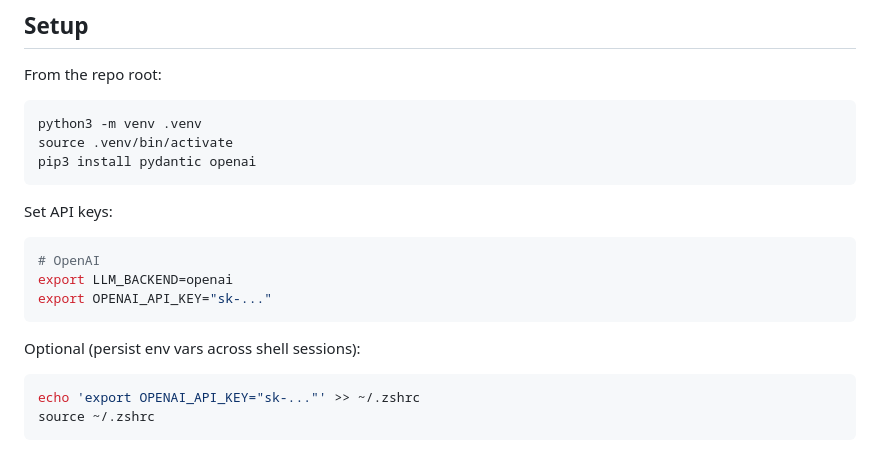
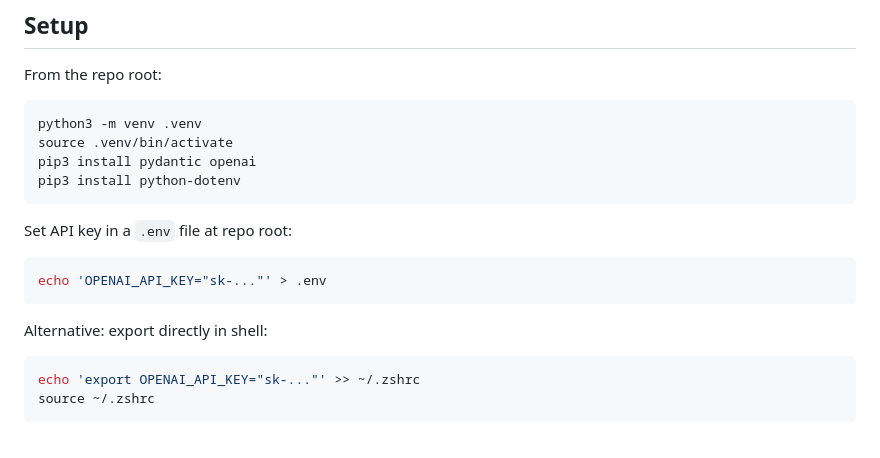
Before and after one commit to aastha-guptaa/Lean-Hackathon, a Markdown page: README.md, the part around the change. Drawn GitHub-style.

Commit message:
Added instructions in README to read from .env

````diff
--- a/README.md
+++ b/README.md
@@ -21,17 +21,16 @@ From the repo root:
 python3 -m venv .venv
 source .venv/bin/activate
 pip3 install pydantic openai
+pip3 install python-dotenv
 ```
 
-Set API keys:
+Set API key in a `.env` file at repo root:
 
 ```bash
-# OpenAI
-export LLM_BACKEND=openai
-export OPENAI_API_KEY="sk-..."
+echo 'OPENAI_API_KEY="sk-..."' > .env
 ```
 
-Optional (persist env vars across shell sessions):
+Alternative: export directly in shell:
 
 ```bash
 echo 'export OPENAI_API_KEY="sk-..."' >> ~/.zshrc
````
